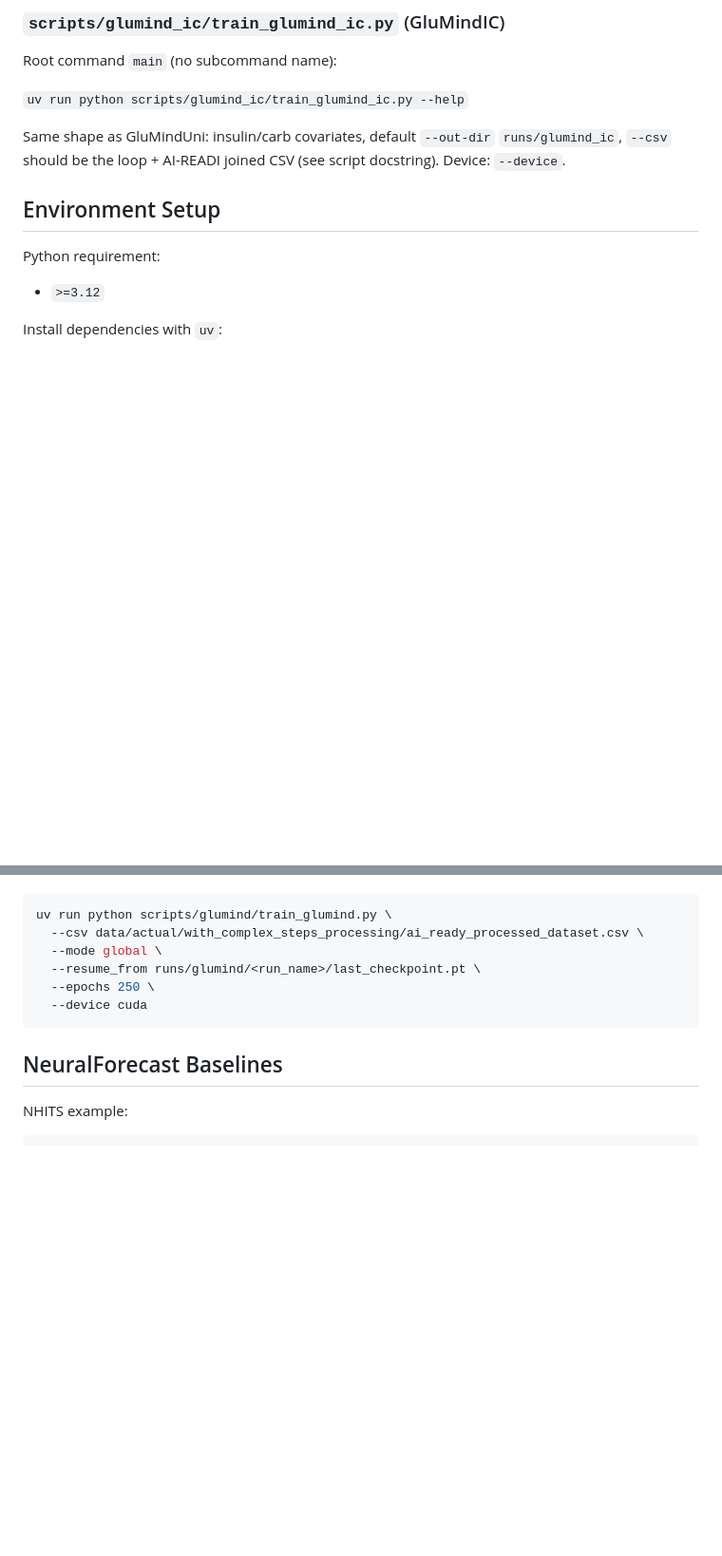
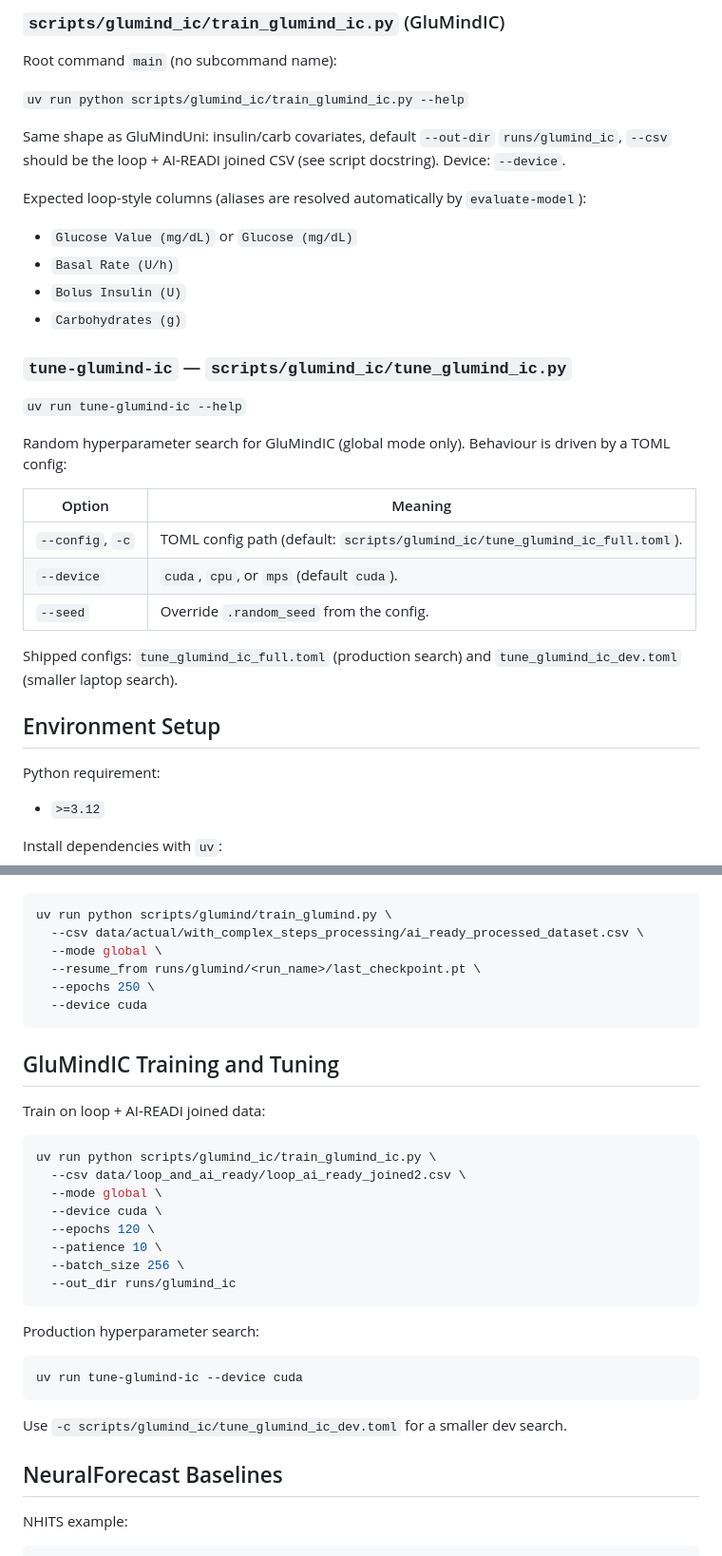
Before and after one commit to GlucoseDAO/glucose-forecasting, a Markdown page: README.md, 2 parts joined by grey strips. Shown at 95% size. Rendered like a GitHub page; blank space fills up the shorter version.

````diff
--- a/README.md
+++ b/README.md
@@ -208,6 +242,27 @@ Root command `main` (no subcommand name):
 
 Same shape as GluMindUni: insulin/carb covariates, default `--out-dir` `runs/glumind_ic`, `--csv` should be the loop + AI-READI joined CSV (see script docstring). Device: `--device`.
 
+Expected loop-style columns (aliases are resolved automatically by `evaluate-model`):
+
+- `Glucose Value (mg/dL)` or `Glucose (mg/dL)`
+- `Basal Rate (U/h)`
+- `Bolus Insulin (U)`
+- `Carbohydrates (g)`
+
+### `tune-glumind-ic` — `scripts/glumind_ic/tune_glumind_ic.py`
+
+`uv run tune-glumind-ic --help`
+
+Random hyperparameter search for GluMindIC (global mode only). Behaviour is driven by a TOML config:
+
+| Option | Meaning |
+|--------|---------|
+| `--config`, `-c` | TOML config path (default: `scripts/glumind_ic/tune_glumind_ic_full.toml`). |
+| `--device` | `cuda`, `cpu`, or `mps` (default `cuda`). |
+| `--seed` | Override `.random_seed` from the config. |
+
+Shipped configs: `tune_glumind_ic_full.toml` (production search) and `tune_glumind_ic_dev.toml` (smaller laptop search).
+
 ## Environment Setup
 
 Python requirement:
@@ -309,6 +371,29 @@ uv run python scripts/glumind/train_glumind.py \
   --device cuda
 ```
 
+## GluMindIC Training and Tuning
+
+Train on loop + AI-READI joined data:
+
+```bash
+uv run python scripts/glumind_ic/train_glumind_ic.py \
+  --csv data/loop_and_ai_ready/loop_ai_ready_joined2.csv \
+  --mode global \
+  --device cuda \
+  --epochs 120 \
+  --patience 10 \
+  --batch_size 256 \
+  --out_dir runs/glumind_ic
+```
+
+Production hyperparameter search:
+
+```bash
+uv run tune-glumind-ic --device cuda
+```
+
+Use `-c scripts/glumind_ic/tune_glumind_ic_dev.toml` for a smaller dev search.
+
 ## NeuralForecast Baselines
 
 NHITS example:
````
Also changed, not shown: other parts of README.md (+99 -8 lines).
